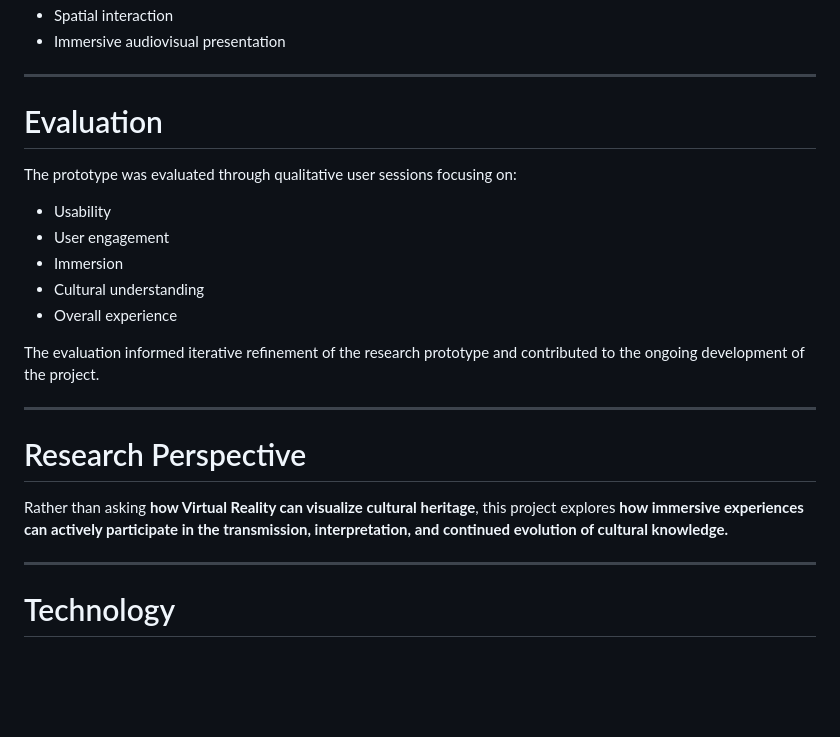
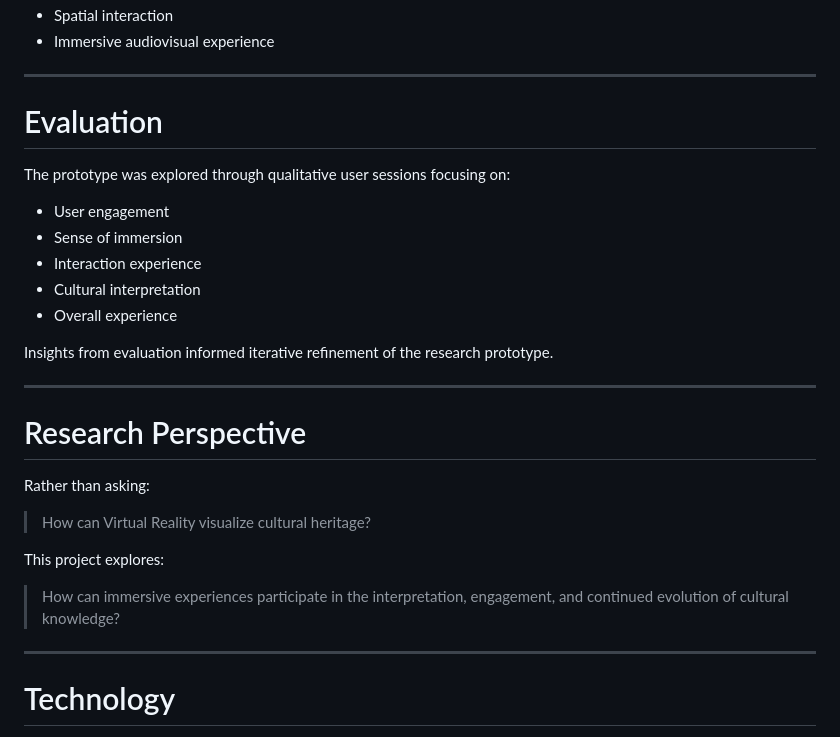
Before and after one commit to aylarfakheriyan/Simurgh-RtD, a Markdown page: README.md, the part around one of its changes. GitHub-like rendering; blank space fills up the shorter version.

```diff
--- a/README.md
+++ b/README.md
@@ -83,25 +84,31 @@ Current prototype includes:
 - Spatial interaction
-- Immersive audiovisual presentation
+- Immersive audiovisual experience
 
 ---
 
 # Evaluation
 
-The prototype was evaluated through qualitative user sessions focusing on:
+The prototype was explored through qualitative user sessions focusing on:
 
-- Usability
 - User engagement
-- Immersion
-- Cultural understanding
+- Sense of immersion
+- Interaction experience
+- Cultural interpretation
 - Overall experience
 
-The evaluation informed iterative refinement of the research prototype and contributed to the ongoing development of the project.
+Insights from evaluation informed iterative refinement of the research prototype.
 
 ---
 
 # Research Perspective
 
-Rather than asking **how Virtual Reality can visualize cultural heritage**, this project explores **how immersive experiences can actively participate in the transmission, interpretation, and continued evolution of cultural knowledge.**
+Rather than asking:
+
+> How can Virtual Reality visualize cultural heritage?
+
+This project explores:
+
+> How can immersive experiences participate in the interpretation, engagement, and continued evolution of cultural knowledge?
 
 ---
 
```
Also changed, not shown: other parts of README.md (+41 -48 lines).
